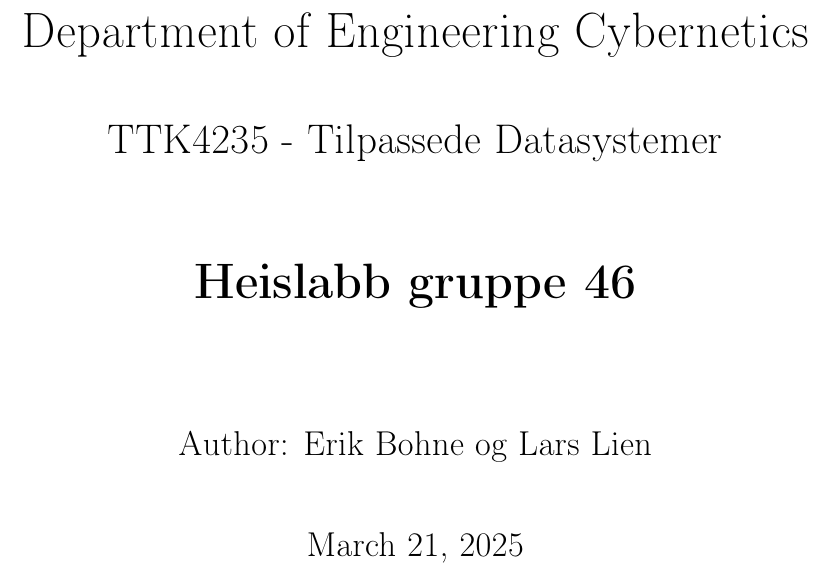
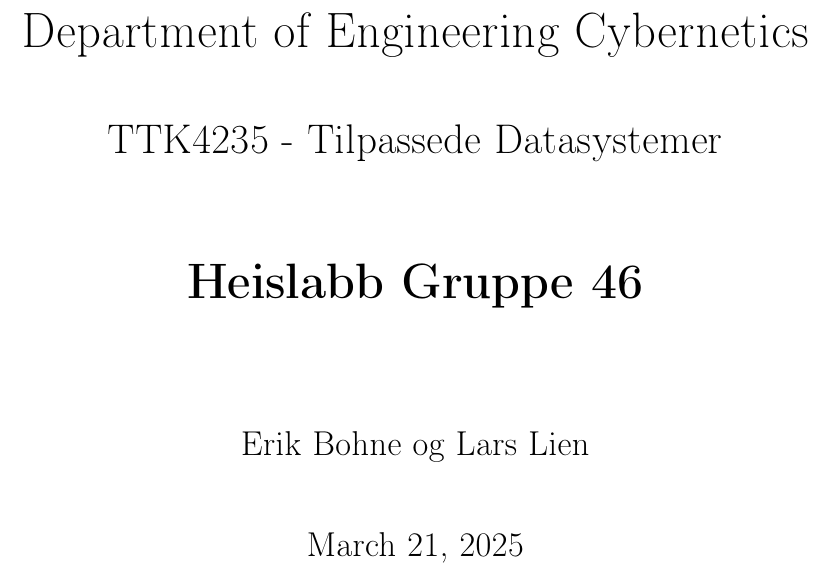
Before and after one commit to erikbohne/TTK4235_Embedded_systems, a LaTeX document (labs/2 - Heisrapport/main.tex): part of page 1 of 19, cut so that both start at the same text. Compiled offline with pdfLaTeX.

Commit message:
Finishing touches

```diff
--- a/labs/2 - Heisrapport/main.tex
+++ b/labs/2 - Heisrapport/main.tex
@@ -50,9 +50,9 @@
 
     \LARGE TTK4235 - Tilpassede Datasystemer\\[1.5cm]
 
-    \Huge \textbf{Heislabb gruppe 46}\\[2cm]
+    \Huge \textbf{Heislabb Gruppe 46}\\[2cm]
 
-    \Large Author: Erik Bohne og Lars Lien\\[1cm]
+    \Large Erik Bohne og Lars Lien\\[1cm]
 
     \Large \today
 
```
Also changed, not shown: labs/2 - Heisrapport/sections/doxygen_appendix.tex (+1 -1 lines).
